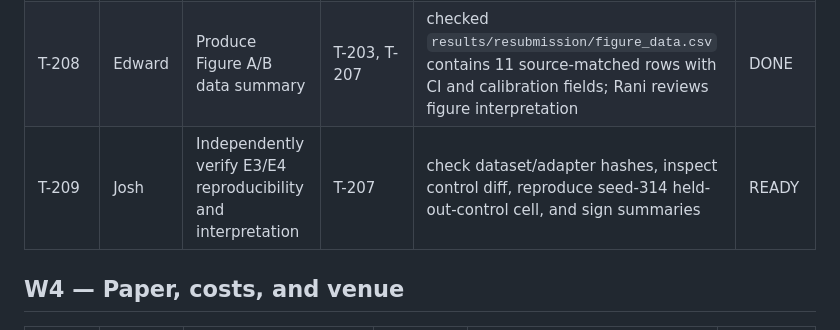
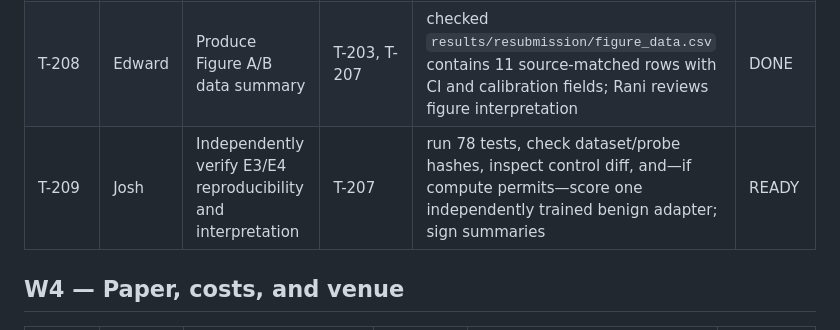
Before and after one commit to divyashie/algoverse-ai-sandbagging, a Markdown page: docs/plan/TASKBOARD.md, the part around the change. GitHub-like rendering.

```diff
--- a/docs/plan/TASKBOARD.md
+++ b/docs/plan/TASKBOARD.md
@@ -36,7 +36,7 @@ Use owner names as dispatch defaults; the team may reassign a row in the meeting
 | T-206 | Edward | Train v3-vs-label-scrubbed probe | T-102, T-006 | matched-negative probe and log exist | DONE |
 | T-207 | Edward | Run matched and held-out benign matrix | T-103, T-206 | all predeclared E4 JSONs exist | DONE |
 | T-208 | Edward | Produce Figure A/B data summary | T-203, T-207 | checked `results/resubmission/figure_data.csv` contains 11 source-matched rows with CI and calibration fields; Rani reviews figure interpretation | DONE |
-| T-209 | Josh | Independently verify E3/E4 reproducibility and interpretation | T-207 | check dataset/adapter hashes, inspect control diff, reproduce seed-314 held-out-control cell, and sign summaries | READY |
+| T-209 | Josh | Independently verify E3/E4 reproducibility and interpretation | T-207 | run 78 tests, check dataset/probe hashes, inspect control diff, and—if compute permits—score one independently trained benign adapter; sign summaries | READY |
 
 ## W4 — Paper, costs, and venue
 
```
Also changed, not shown: docs/plan/NEXT_RESEARCH_GATES.md (added, +88 -0 lines), docs/plan/TEAM_HANDOFF.md (added, +63 -0 lines).
